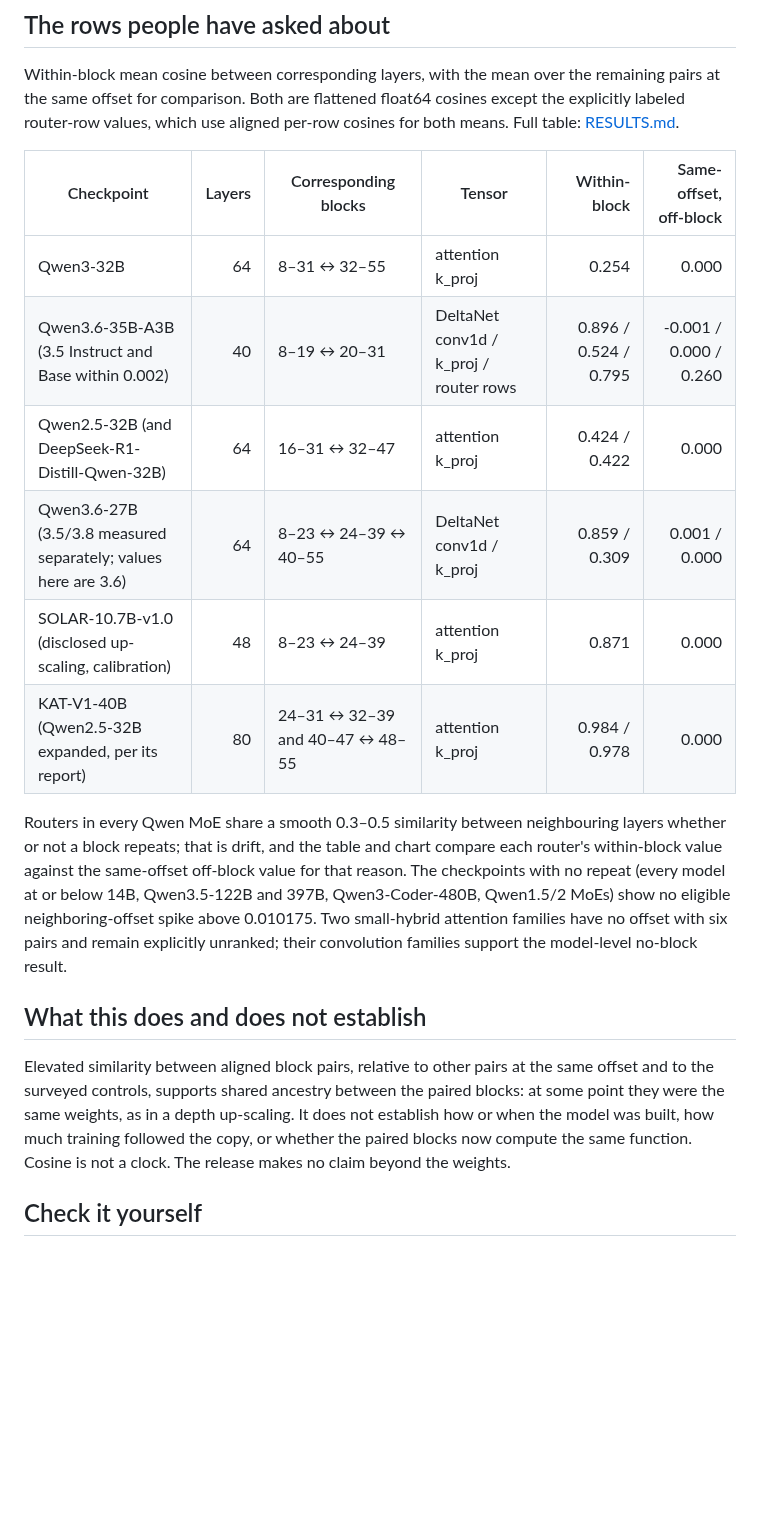
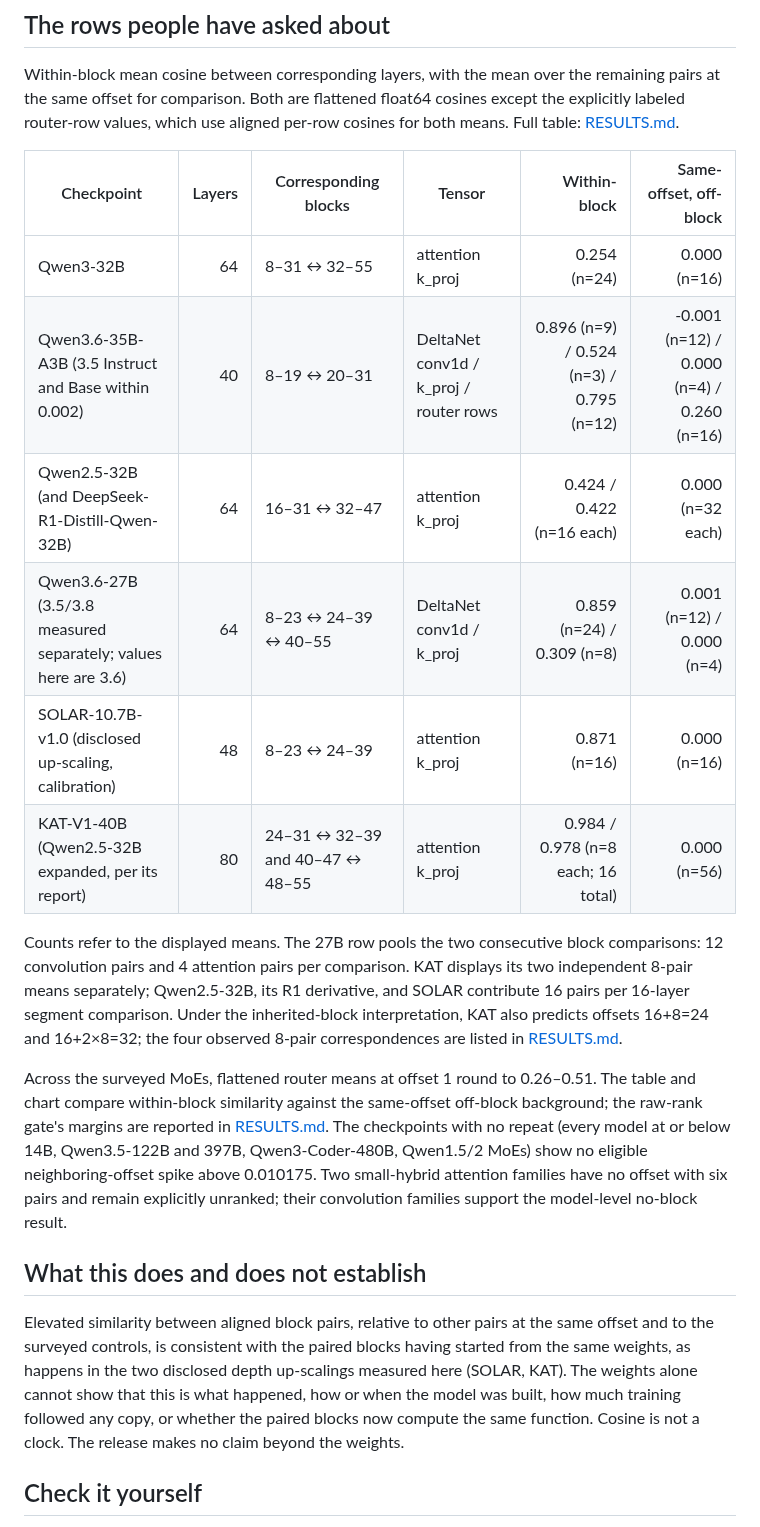
Before and after one commit to ec75hash/copy-blocks-qwen, a Markdown page: README.md, the part around one of its changes. Rendered like a GitHub page; blank space fills up the shorter version.

```diff
--- a/README.md
+++ b/README.md
@@ -43,16 +48,24 @@ explicitly labeled router-row values, which use aligned per-row cosines for both
 
 | Checkpoint | Layers | Corresponding blocks | Tensor | Within-block | Same-offset, off-block |
 |---|---:|---|---|---:|---:|
-| Qwen3-32B | 64 | 8–31 ↔ 32–55 | attention k_proj | 0.254 | 0.000 |
-| Qwen3.6-35B-A3B (3.5 Instruct and Base within 0.002) | 40 | 8–19 ↔ 20–31 | DeltaNet conv1d / k_proj / router rows | 0.896 / 0.524 / 0.795 | -0.001 / 0.000 / 0.260 |
-| Qwen2.5-32B (and DeepSeek-R1-Distill-Qwen-32B) | 64 | 16–31 ↔ 32–47 | attention k_proj | 0.424 / 0.422 | 0.000 |
-| Qwen3.6-27B (3.5/3.8 measured separately; values here are 3.6) | 64 | 8–23 ↔ 24–39 ↔ 40–55 | DeltaNet conv1d / k_proj | 0.859 / 0.309 | 0.001 / 0.000 |
-| SOLAR-10.7B-v1.0 (disclosed up-scaling, calibration) | 48 | 8–23 ↔ 24–39 | attention k_proj | 0.871 | 0.000 |
-| KAT-V1-40B (Qwen2.5-32B expanded, per its report) | 80 | 24–31 ↔ 32–39 and 40–47 ↔ 48–55 | attention k_proj | 0.984 / 0.978 | 0.000 |
+| Qwen3-32B | 64 | 8–31 ↔ 32–55 | attention k_proj | 0.254 (n=24) | 0.000 (n=16) |
+| Qwen3.6-35B-A3B (3.5 Instruct and Base within 0.002) | 40 | 8–19 ↔ 20–31 | DeltaNet conv1d / k_proj / router rows | 0.896 (n=9) / 0.524 (n=3) / 0.795 (n=12) | -0.001 (n=12) / 0.000 (n=4) / 0.260 (n=16) |
+| Qwen2.5-32B (and DeepSeek-R1-Distill-Qwen-32B) | 64 | 16–31 ↔ 32–47 | attention k_proj | 0.424 / 0.422 (n=16 each) | 0.000 (n=32 each) |
+| Qwen3.6-27B (3.5/3.8 measured separately; values here are 3.6) | 64 | 8–23 ↔ 24–39 ↔ 40–55 | DeltaNet conv1d / k_proj | 0.859 (n=24) / 0.309 (n=8) | 0.001 (n=12) / 0.000 (n=4) |
+| SOLAR-10.7B-v1.0 (disclosed up-scaling, calibration) | 48 | 8–23 ↔ 24–39 | attention k_proj | 0.871 (n=16) | 0.000 (n=16) |
+| KAT-V1-40B (Qwen2.5-32B expanded, per its report) | 80 | 24–31 ↔ 32–39 and 40–47 ↔ 48–55 | attention k_proj | 0.984 / 0.978 (n=8 each; 16 total) | 0.000 (n=56) |
 
-Routers in every Qwen MoE share a smooth 0.3–0.5 similarity between neighbouring layers whether
-or not a block repeats; that is drift, and the table and chart compare each router's within-block
-value against the same-offset off-block value for that reason. The checkpoints with no repeat
+Counts refer to the displayed means. The 27B row pools the two consecutive block comparisons:
+12 convolution pairs and 4 attention pairs per comparison. KAT displays its two independent
+8-pair means separately; Qwen2.5-32B, its R1 derivative, and SOLAR contribute 16 pairs
+per 16-layer segment comparison.
+Under the inherited-block interpretation, KAT also predicts offsets 16+8=24 and
+16+2×8=32; the four observed 8-pair correspondences are listed in
+[RESULTS.md](RESULTS.md#kat-inherited-block-arithmetic).
+
+Across the surveyed MoEs, flattened router means at offset 1 round to 0.26–0.51.
+The table and chart compare within-block similarity against the same-offset off-block
+background; the raw-rank gate's margins are reported in [RESULTS.md](RESULTS.md#router-raw-rank-gate-margins). The checkpoints with no repeat
 (every model at or below 14B, Qwen3.5-122B and 397B, Qwen3-Coder-480B, Qwen1.5/2 MoEs) show no
 eligible neighboring-offset spike above 0.010175. Two small-hybrid attention families
 have no offset with six pairs and remain explicitly unranked; their convolution families
@@ -61,10 +74,11 @@ support the model-level no-block result.
 ## What this does and does not establish
 
 Elevated similarity between aligned block pairs, relative to other pairs at the same offset
-and to the surveyed controls, supports shared ancestry between the paired blocks: at some point
-they were the same weights, as in a depth up-scaling. It does not establish how or when the model
-was built, how much training followed the copy, or whether the paired blocks now compute the same
-function. Cosine is not a clock. The release makes no claim beyond the weights.
+and to the surveyed controls, is consistent with the paired blocks having started from the same
+weights, as happens in the two disclosed depth up-scalings measured here (SOLAR, KAT). The weights
+alone cannot show that this is what happened, how or when the model was built, how much training
+followed any copy, or whether the paired blocks now compute the same function. Cosine is not a
+clock. The release makes no claim beyond the weights.
 
 ## Check it yourself
 
```
Also changed, not shown: other parts of README.md (+16 -6 lines), METHODS.md (+21 -9 lines), RESULTS.md (+99 -66 lines), figures/family_blocks.png, 10 other files.
